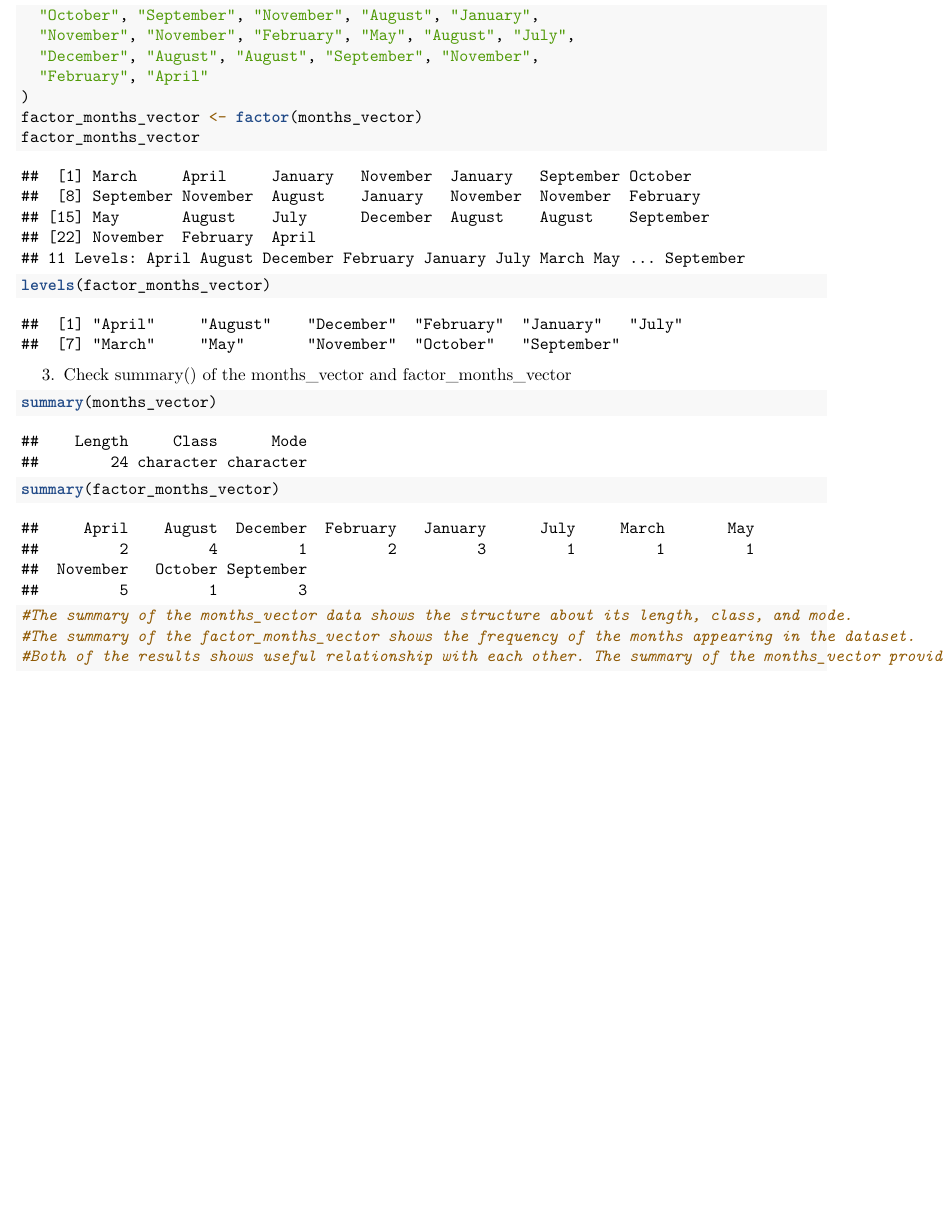
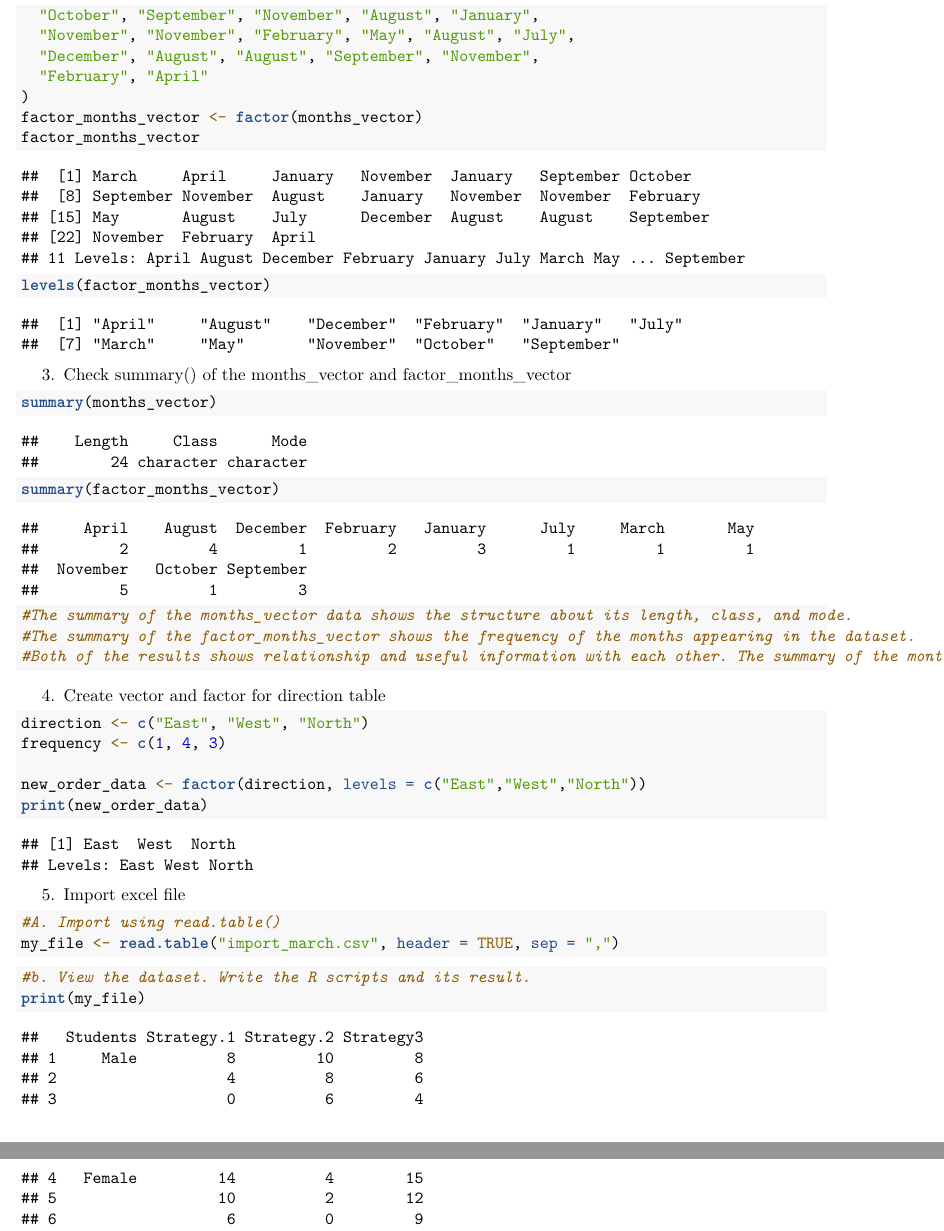
Before and after one commit to QyuGH/WorksheetCahutayMA, an R Markdown document (CahutayWorksheet#4/RWorksheet_Cahutay#4a.Rmd): part of page 3 of 3 before the commit and two parts of pages 3 and 4 of 4 after it, the two joined at a grey line, cut so that both start at the same text, the shorter picture padded with empty space. Rendered offline with R 4.5, knitr and Pandoc, then LaTeX, with nearby package versions.

Commit message:
second commit, finished activity 4-5

````diff
--- a/CahutayWorksheet#4/RWorksheet_Cahutay#4a.Rmd
+++ b/CahutayWorksheet#4/RWorksheet_Cahutay#4a.Rmd
@@ -44,7 +44,7 @@ mean_height
 ```
 
 ```{r}
-#D. Yes, there is a relationship between the shoe size and height of the respondent because when the respondent's height is taller, chances are their shoe size also is higher.
+#D. Yes, there is a relationship between the shoe size and height of the respondent because when the respondent's height is taller, their shoe size is also higher.
 ```
 
 
@@ -75 +75,23 @@ summary(factor_months_vector)
 ```
+
+4. Create vector and factor for direction table
+```{r}
+direction <- c("East", "West", "North")
+frequency <- c(1, 4, 3)
+
+new_order_data <- factor(direction, levels = c("East","West","North"))
+print(new_order_data)
+```
+
+
+5. Import excel file
+```{r}
+#A. Import using read.table()
+my_file <- read.table("import_march.csv", header = TRUE, sep = ",")
+
+```
+
+```{r}
+#b. View the dataset. Write the R scripts and its result.
+print(my_file)
+```
--- /dev/null
+++ b/CahutayWorksheet#4/import_march.csv
@@ -0,0 +1,7 @@
+Students,Strategy 1,Strategy 2,Strategy3
+Male,8,10,8
+,4,8,6
+,0,6,4
+Female,14,4,15
+,10,2,12
+,6,0,9
````
Also changed, not shown: CahutayWorksheet#4/RWorksheet_Cahutay-4a.pdf (added), CahutayWorksheet#4/RWorksheet_Cahutay#4a.Rmd (2 more changed lines).
